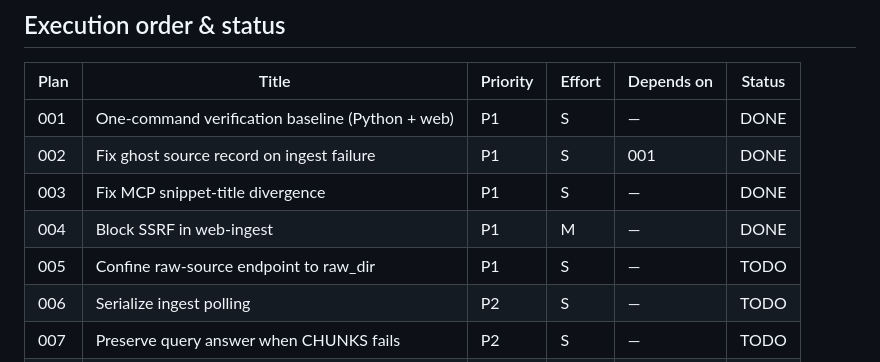
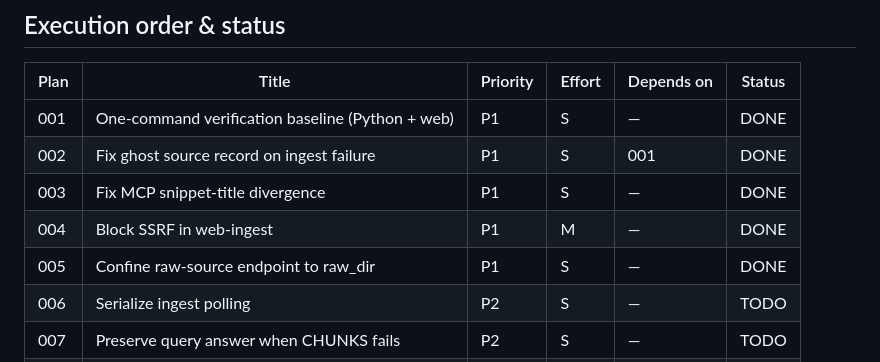
Before and after one commit to Jehu/cognee-kb, a Markdown page: plans/README.md, the part around the change. Rendered like a GitHub page.

Commit message:
Mark plan 005 done in index

```diff
--- a/plans/README.md
+++ b/plans/README.md
@@ -15,7 +15,7 @@ row when done.
 | 002  | Fix ghost source record on ingest failure | P1 | S | 001 | DONE |
 | 003  | Fix MCP snippet-title divergence | P1 | S | — | DONE |
 | 004  | Block SSRF in web-ingest | P1 | M | — | DONE |
-| 005  | Confine raw-source endpoint to raw_dir | P1 | S | — | TODO |
+| 005  | Confine raw-source endpoint to raw_dir | P1 | S | — | DONE |
 | 006  | Serialize ingest polling | P2 | S | — | TODO |
 | 007  | Preserve query answer when CHUNKS fails | P2 | S | — | TODO |
 | 008  | Consolidate gateway/MCP/CLI helpers | P2 | M | 003 | TODO |
```
